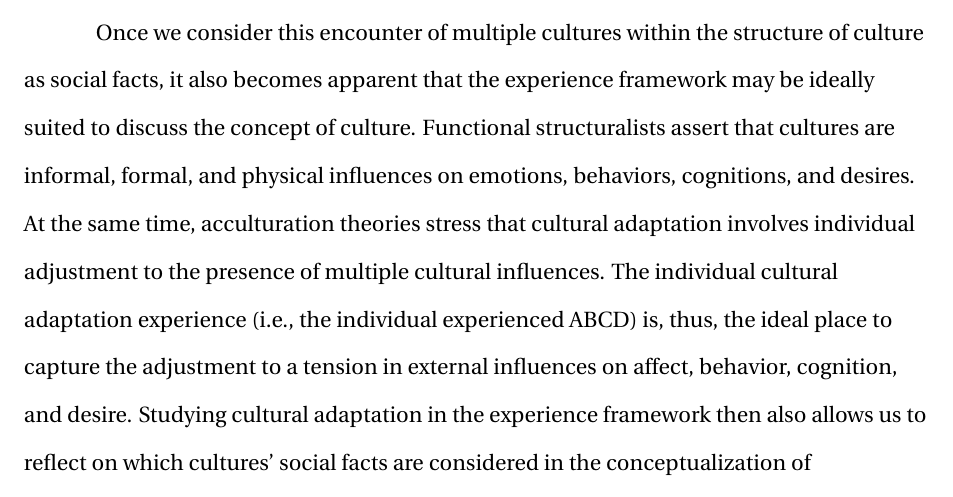
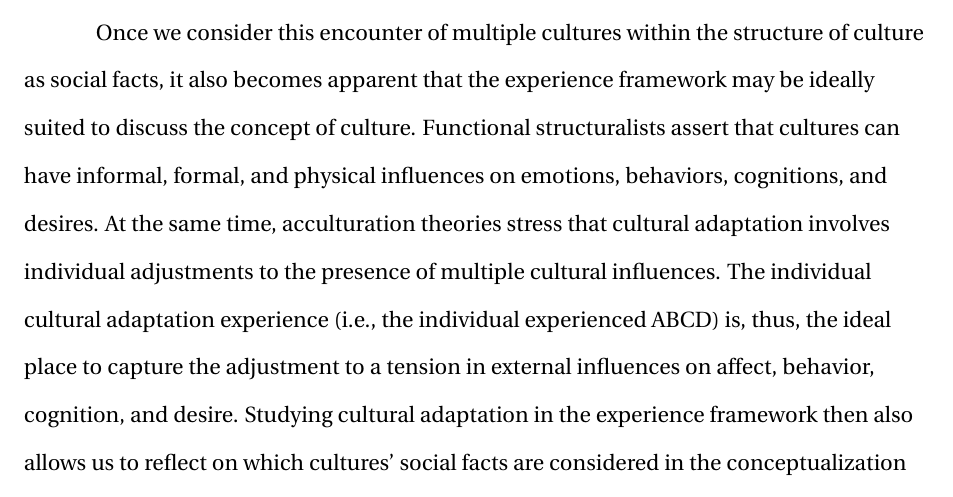
Before and after one commit to JannisCodes/acculturation-review, a LaTeX paper (main.tex): part of page 8 of 45, cut so that both start at the same text. Compiled offline with pdfLaTeX.

Commit message:
Updates from Overleaf

```diff
--- a/main.tex
+++ b/main.tex
@@ -256,7 +256,7 @@ Discussions within the sociological literature have long structured cultural inf
 In the case of cultural adaptation, an individual needs to deal with (at least) two sets of cultural influences --- their heritage culture and the culture of the new environment \citep[e.g., see models of][]{Berry1997b, Berry2006a}. This is particularly the case if there are cultural differences \citep[e.g.][]{Triandis2001} and the local cultural majority expects assimilation \citep[e.g.,][]{Berry1997b, Berry2003}. The individual will thus have to negotiate their individual response to cultural expectations\footnote{The structure of formal, informal, and physical dimensions of cultural adaptation also highlights the nefarious nature of tension between cultures because it showcases how deep power imbalances can run \citep[e.g., see][]{Bhatia2001}. Adaptation tensions will, for example, become apparent in formal or material elements, such as laws or language, but also extend to more informal elements, such as default expectations in communication or behavioral norms and customs.}.
 
 Once we consider this encounter of multiple cultures within the structure of culture as social facts, it also becomes apparent that the experience framework may be ideally suited to discuss the concept of culture.
-Functional structuralists assert that cultures are informal, formal, and physical influences on emotions, behaviors, cognitions, and desires. At the same time, acculturation theories stress that cultural adaptation involves individual adjustment to the presence of multiple cultural influences.
+Functional structuralists assert that cultures can have informal, formal, and physical influences on emotions, behaviors, cognitions, and desires. At the same time, acculturation theories stress that cultural adaptation involves individual adjustments to the presence of multiple cultural influences.
 The individual cultural adaptation experience (i.e., the individual experienced ABCD) is, thus, the ideal place to capture the adjustment to a tension in external influences on affect, behavior, cognition, and desire. Studying cultural adaptation in the experience framework then also allows us to reflect on which cultures' social facts are considered in the conceptualization of acculturation (by researchers and practitioners). As part of the analyses presented in this paper, we will offer such a reflection by extracting the cultures for which acculturation measures are used. This allows us to examine how much the external influences of culture on motives, emotions, thoughts, and behaviors are reflected within structural differences of measures and definitions (if the systematic review identifies cultural clusters with sufficient power to assess differences).
 
 \subsubsection{Individual}
```
